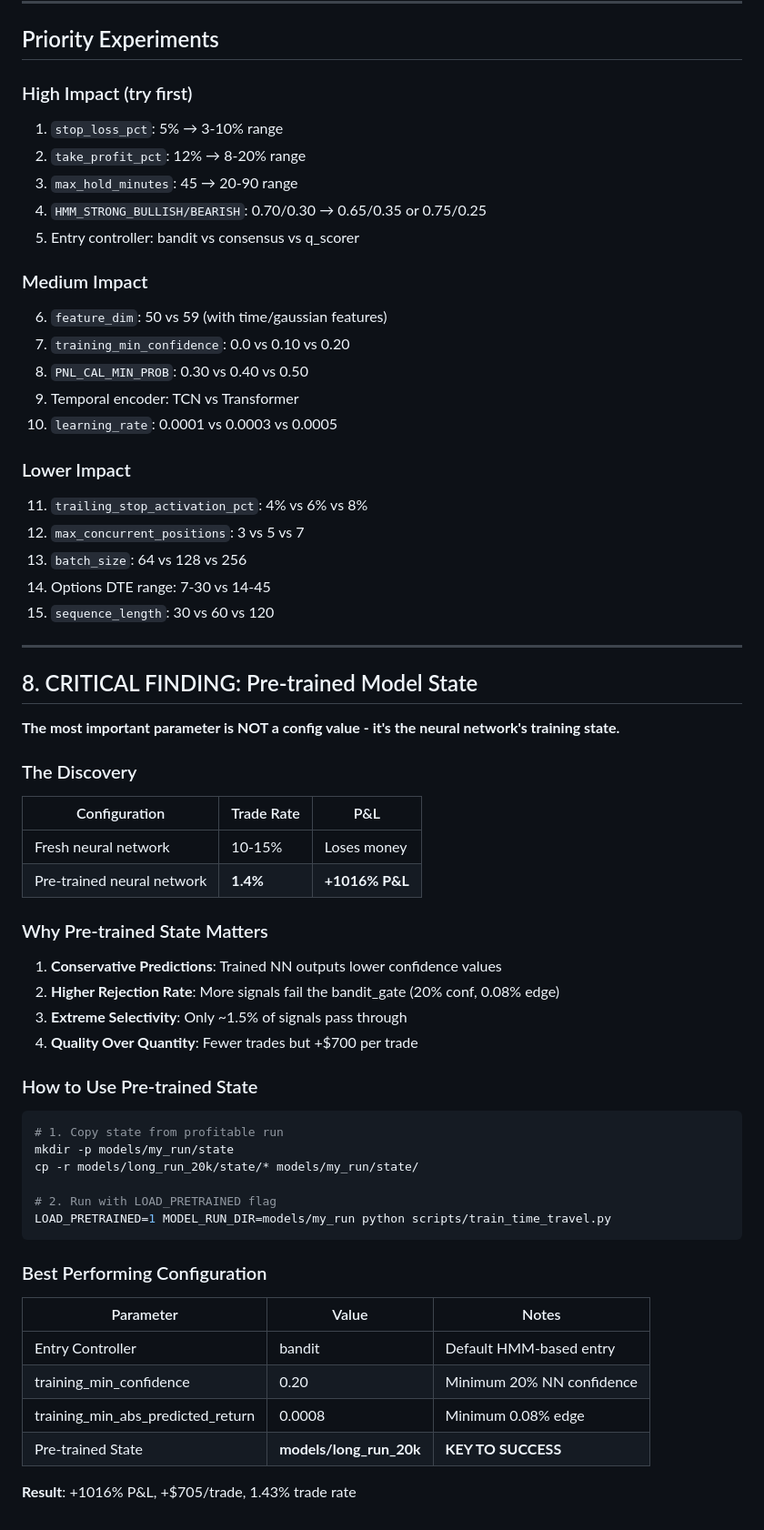
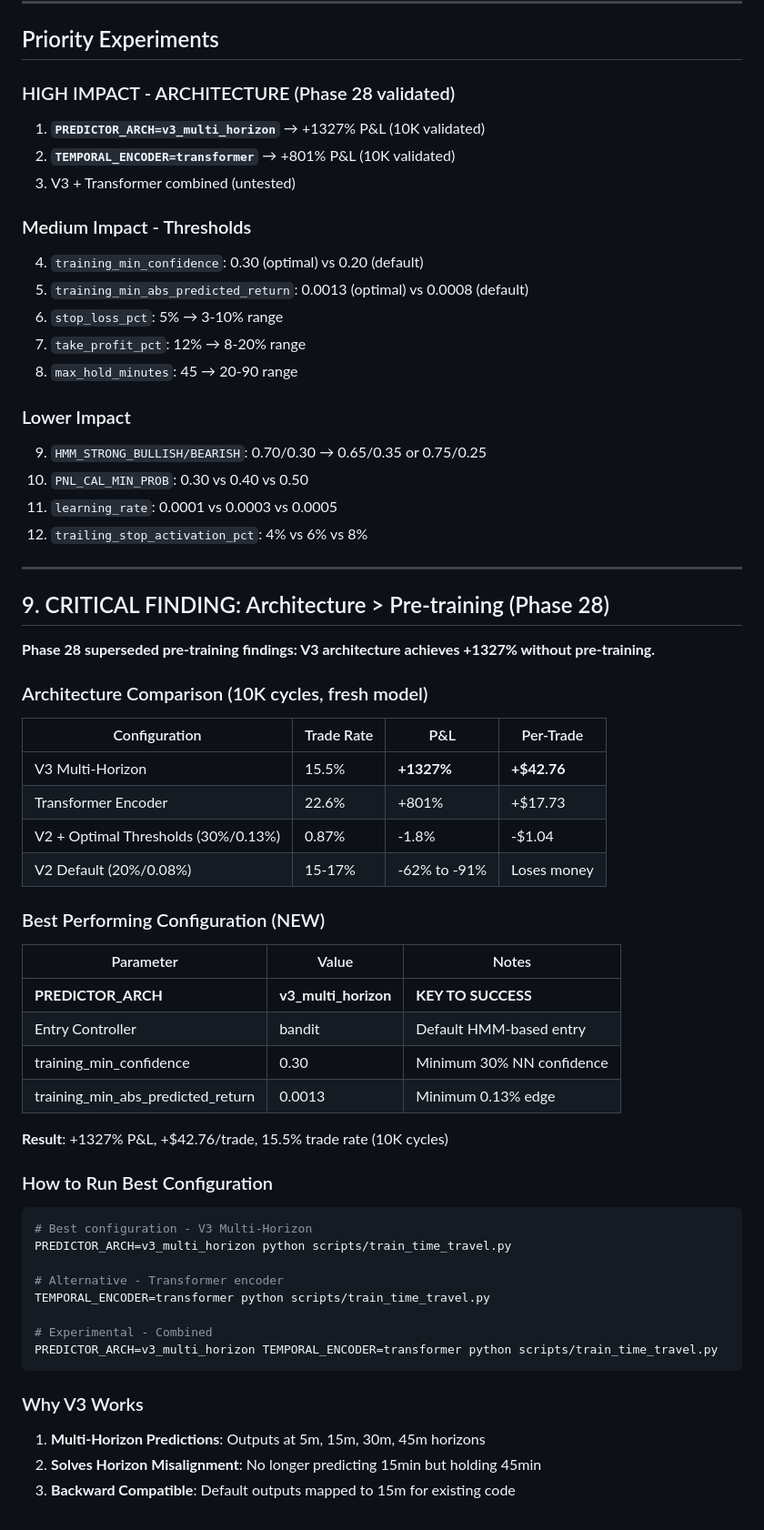
Before and after one commit to Chris6203/gaussian-system, a Markdown page: docs/TUNABLE_PARAMETERS.md, the part around one of its changes. Shown at 91% size. Drawn GitHub-style.

````diff
--- a/docs/TUNABLE_PARAMETERS.md
+++ b/docs/TUNABLE_PARAMETERS.md
@@ -156,65 +169,65 @@
 
 ## Priority Experiments
 
-### High Impact (try first)
-1. `stop_loss_pct`: 5% → 3-10% range
-2. `take_profit_pct`: 12% → 8-20% range
-3. `max_hold_minutes`: 45 → 20-90 range
-4. `HMM_STRONG_BULLISH/BEARISH`: 0.70/0.30 → 0.65/0.35 or 0.75/0.25
-5. Entry controller: bandit vs consensus vs q_scorer
+### HIGH IMPACT - ARCHITECTURE (Phase 28 validated)
+1. **`PREDICTOR_ARCH=v3_multi_horizon`** → +1327% P&L (10K validated)
+2. **`TEMPORAL_ENCODER=transformer`** → +801% P&L (10K validated)
+3. V3 + Transformer combined (untested)
 
-### Medium Impact
-6. `feature_dim`: 50 vs 59 (with time/gaussian features)
-7. `training_min_confidence`: 0.0 vs 0.10 vs 0.20
-8. `PNL_CAL_MIN_PROB`: 0.30 vs 0.40 vs 0.50
-9. Temporal encoder: TCN vs Transformer
-10. `learning_rate`: 0.0001 vs 0.0003 vs 0.0005
+### Medium Impact - Thresholds
+4. `training_min_confidence`: 0.30 (optimal) vs 0.20 (default)
+5. `training_min_abs_predicted_return`: 0.0013 (optimal) vs 0.0008 (default)
+6. `stop_loss_pct`: 5% → 3-10% range
+7. `take_profit_pct`: 12% → 8-20% range
+8. `max_hold_minutes`: 45 → 20-90 range
 
 ### Lower Impact
-11. `trailing_stop_activation_pct`: 4% vs 6% vs 8%
-12. `max_concurrent_positions`: 3 vs 5 vs 7
-13. `batch_size`: 64 vs 128 vs 256
-14. Options DTE range: 7-30 vs 14-45
-15. `sequence_length`: 30 vs 60 vs 120
+9. `HMM_STRONG_BULLISH/BEARISH`: 0.70/0.30 → 0.65/0.35 or 0.75/0.25
+10. `PNL_CAL_MIN_PROB`: 0.30 vs 0.40 vs 0.50
+11. `learning_rate`: 0.0001 vs 0.0003 vs 0.0005
+12. `trailing_stop_activation_pct`: 4% vs 6% vs 8%
 
 ---
 
-## 8. CRITICAL FINDING: Pre-trained Model State
+## 9. CRITICAL FINDING: Architecture > Pre-training (Phase 28)
 
-**The most important parameter is NOT a config value - it's the neural network's training state.**
+**Phase 28 superseded pre-training findings: V3 architecture achieves +1327% without pre-training.**
 
-### The Discovery
+### Architecture Comparison (10K cycles, fresh model)
 
-| Configuration | Trade Rate | P&L |
-|--------------|------------|-----|
-| Fresh neural network | 10-15% | Loses money |
-| Pre-trained neural network | **1.4%** | **+1016% P&L** |
+| Configuration | Trade Rate | P&L | Per-Trade |
+|--------------|------------|-----|-----------|
+| V3 Multi-Horizon | 15.5% | **+1327%** | **+$42.76** |
+| Transformer Encoder | 22.6% | +801% | +$17.73 |
+| V2 + Optimal Thresholds (30%/0.13%) | 0.87% | -1.8% | -$1.04 |
+| V2 Default (20%/0.08%) | 15-17% | -62% to -91% | Loses money |
 
-### Why Pre-trained State Matters
-
-1. **Conservative Predictions**: Trained NN outputs lower confidence values
-2. **Higher Rejection Rate**: More signals fail the bandit_gate (20% conf, 0.08% edge)
-3. **Extreme Selectivity**: Only ~1.5% of signals pass through
-4. **Quality Over Quantity**: Fewer trades but +$700 per trade
-
-### How to Use Pre-trained State
-
-```bash
-# 1. Copy state from profitable run
-mkdir -p models/my_run/state
-cp -r models/long_run_20k/state/* models/my_run/state/
-
-# 2. Run with LOAD_PRETRAINED flag
-LOAD_PRETRAINED=1 MODEL_RUN_DIR=models/my_run python scripts/train_time_travel.py
-```
-
-### Best Performing Configuration
+### Best Performing Configuration (NEW)
 
 | Parameter | Value | Notes |
 |-----------|-------|-------|
+| **PREDICTOR_ARCH** | **v3_multi_horizon** | **KEY TO SUCCESS** |
 | Entry Controller | bandit | Default HMM-based entry |
-| training_min_confidence | 0.20 | Minimum 20% NN confidence |
-| training_min_abs_predicted_return | 0.0008 | Minimum 0.08% edge |
-| Pre-trained State | **models/long_run_20k** | **KEY TO SUCCESS** |
+| training_min_confidence | 0.30 | Minimum 30% NN confidence |
+| training_min_abs_predicted_return | 0.0013 | Minimum 0.13% edge |
 
-**Result**: +1016% P&L, +$705/trade, 1.43% trade rate
+**Result**: +1327% P&L, +$42.76/trade, 15.5% trade rate (10K cycles)
+
+### How to Run Best Configuration
+
+```bash
+# Best configuration - V3 Multi-Horizon
+PREDICTOR_ARCH=v3_multi_horizon python scripts/train_time_travel.py
+
+# Alternative - Transformer encoder
+TEMPORAL_ENCODER=transformer python scripts/train_time_travel.py
+
+# Experimental - Combined
+PREDICTOR_ARCH=v3_multi_horizon TEMPORAL_ENCODER=transformer python scripts/train_time_travel.py
+```
+
+### Why V3 Works
+
+1. **Multi-Horizon Predictions**: Outputs at 5m, 15m, 30m, 45m horizons
+2. **Solves Horizon Misalignment**: No longer predicting 15min but holding 45min
+3. **Backward Compatible**: Default outputs mapped to 15m for existing code
````
Also changed, not shown: other parts of docs/TUNABLE_PARAMETERS.md (+23 -10 lines), CLAUDE.md (+14 -4 lines), RESULTS_TRACKER.md (+20 -12 lines).
